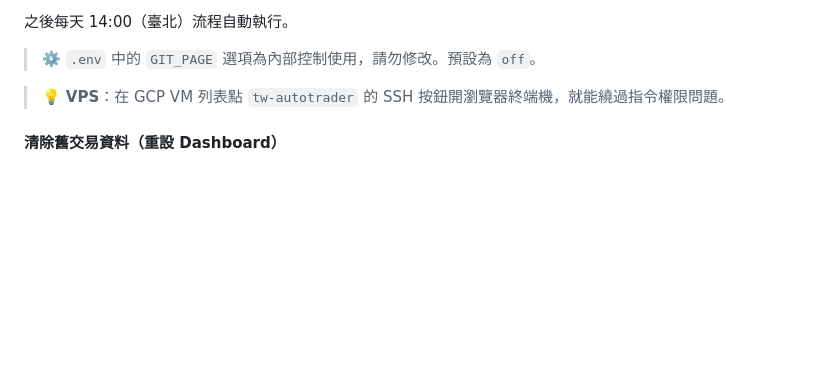
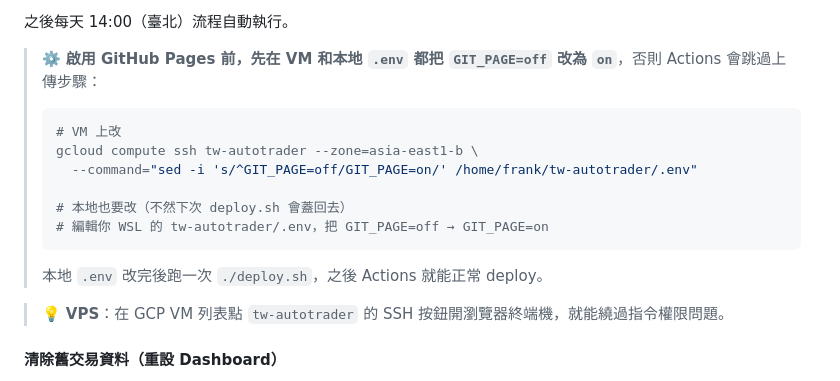
Before and after one commit to dinchentech/tw-autotrader, a Markdown page: 使用手冊.md, the part around the change. Rendered like a GitHub page; blank space fills up the shorter version.

Commit message:
docs: 使用手冊補上 GIT_PAGE=on 設定步驟

````diff
--- a/使用手冊.md
+++ b/使用手冊.md
@@ -913,7 +913,16 @@ gcloud compute ssh tw-autotrader --zone=asia-east1-b \
 
 之後每天 14:00（臺北）流程自動執行。
 
-> ⚙️  `.env` 中的 `GIT_PAGE` 選項為內部控制使用，請勿修改。預設為 `off`。
+> ⚙️  **啟用 GitHub Pages 前，先在 VM 和本地 `.env` 都把 `GIT_PAGE=off` 改為 `on`**，否則 Actions 會跳過上傳步驟：
+> ```bash
+> # VM 上改
+> gcloud compute ssh tw-autotrader --zone=asia-east1-b \
+>   --command="sed -i 's/^GIT_PAGE=off/GIT_PAGE=on/' /home/frank/tw-autotrader/.env"
+>
+> # 本地也要改（不然下次 deploy.sh 會蓋回去）
+> # 編輯你 WSL 的 tw-autotrader/.env，把 GIT_PAGE=off → GIT_PAGE=on
+> ```
+> 本地 `.env` 改完後跑一次 `./deploy.sh`，之後 Actions 就能正常 deploy。
 
 > 💡 **VPS**：在 GCP VM 列表點 `tw-autotrader` 的 SSH 按鈕開瀏覽器終端機，就能繞過指令權限問題。
 
````
